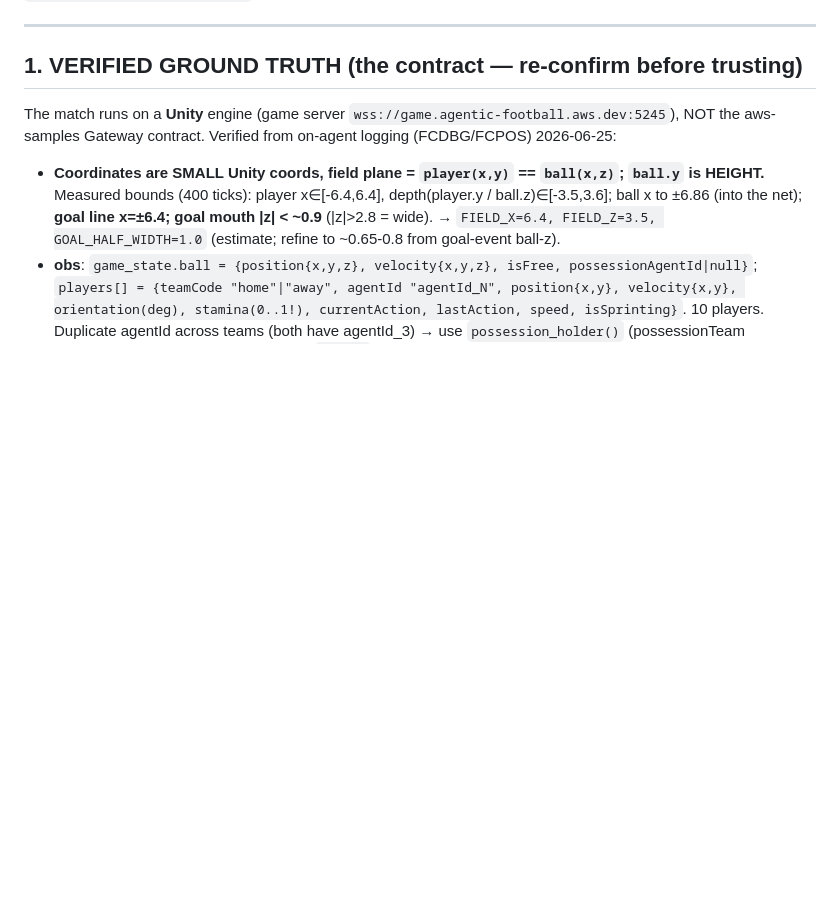
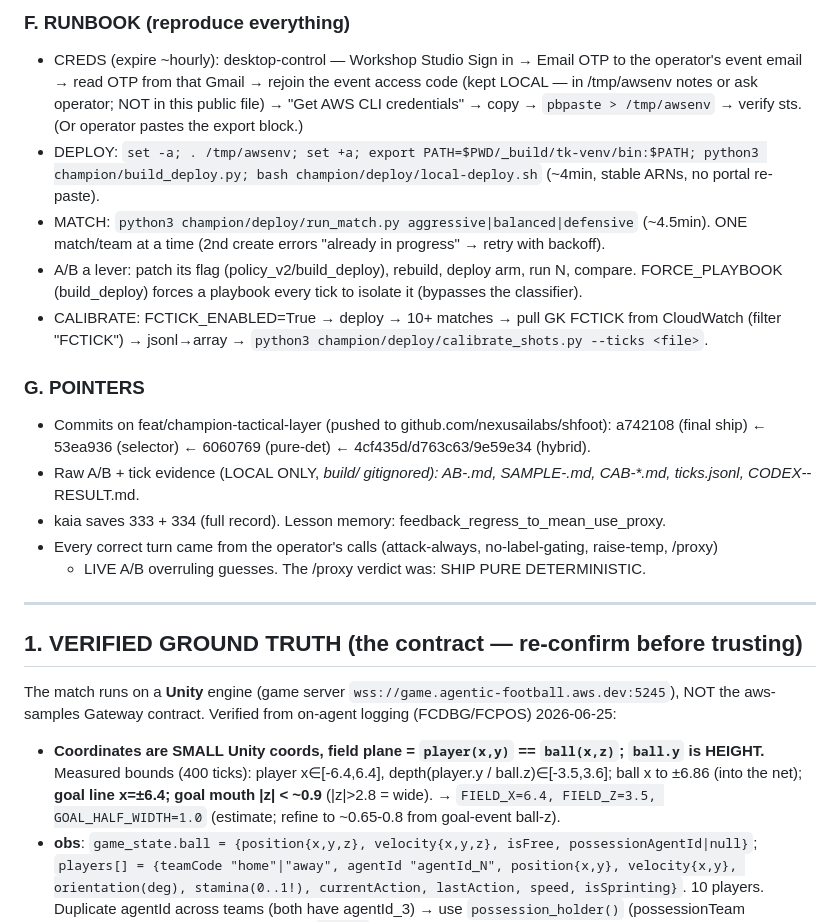
Before and after one commit to nexusailabs/shfoot, a Markdown page: champion/PLAYBOOK.md, the part around one of its changes. Rendered like a GitHub page; blank space fills up the shorter version.

```diff
--- a/champion/PLAYBOOK.md
+++ b/champion/PLAYBOOK.md
@@ -12,3 +60,23 @@ gitignored `champion/deploy/run_match.py`. This file is public-safe (github.com/
+### F. RUNBOOK (reproduce everything)
+- CREDS (expire ~hourly): desktop-control — Workshop Studio Sign in → Email OTP to the operator's event email → read
+  OTP from that Gmail → rejoin the event access code (kept LOCAL — in /tmp/awsenv notes or ask operator; NOT in this public file) → "Get AWS CLI credentials" → copy →
+  `pbpaste > /tmp/awsenv` → verify sts. (Or operator pastes the export block.)
+- DEPLOY: `set -a; . /tmp/awsenv; set +a; export PATH=$PWD/_build/tk-venv/bin:$PATH; python3 champion/build_deploy.py; bash champion/deploy/local-deploy.sh` (~4min, stable ARNs, no portal re-paste).
+- MATCH: `python3 champion/deploy/run_match.py aggressive|balanced|defensive` (~4.5min). ONE match/team at a
+  time (2nd create errors "already in progress" → retry with backoff).
+- A/B a lever: patch its flag (policy_v2/build_deploy), rebuild, deploy arm, run N, compare. FORCE_PLAYBOOK
+  (build_deploy) forces a playbook every tick to isolate it (bypasses the classifier).
+- CALIBRATE: FCTICK_ENABLED=True → deploy → 10+ matches → pull GK FCTICK from CloudWatch (filter "FCTICK")
+  → jsonl→array → `python3 champion/deploy/calibrate_shots.py --ticks <file>`.
+
+### G. POINTERS
+- Commits on feat/champion-tactical-layer (pushed to github.com/nexusailabs/shfoot): a742108 (final ship)
+  ← 53ea936 (selector) ← 6060769 (pure-det) ← 4cf435d/d763c63/9e59e34 (hybrid).
+- Raw A/B + tick evidence (LOCAL ONLY, _build/ gitignored): AB-*.md, SAMPLE-*.md, CAB-*.md, ticks_*.jsonl,
+  CODEX-*-RESULT.md.
+- kaia saves 333 + 334 (full record). Lesson memory: feedback_regress_to_mean_use_proxy.
+- Every correct turn came from the operator's calls (attack-always, no-label-gating, raise-temp, /proxy)
+  + LIVE A/B overruling guesses. The /proxy verdict was: SHIP PURE DETERMINISTIC.
 
 ---
 
```
Also changed, not shown: other parts of champion/PLAYBOOK.md (+48 -0 lines).
